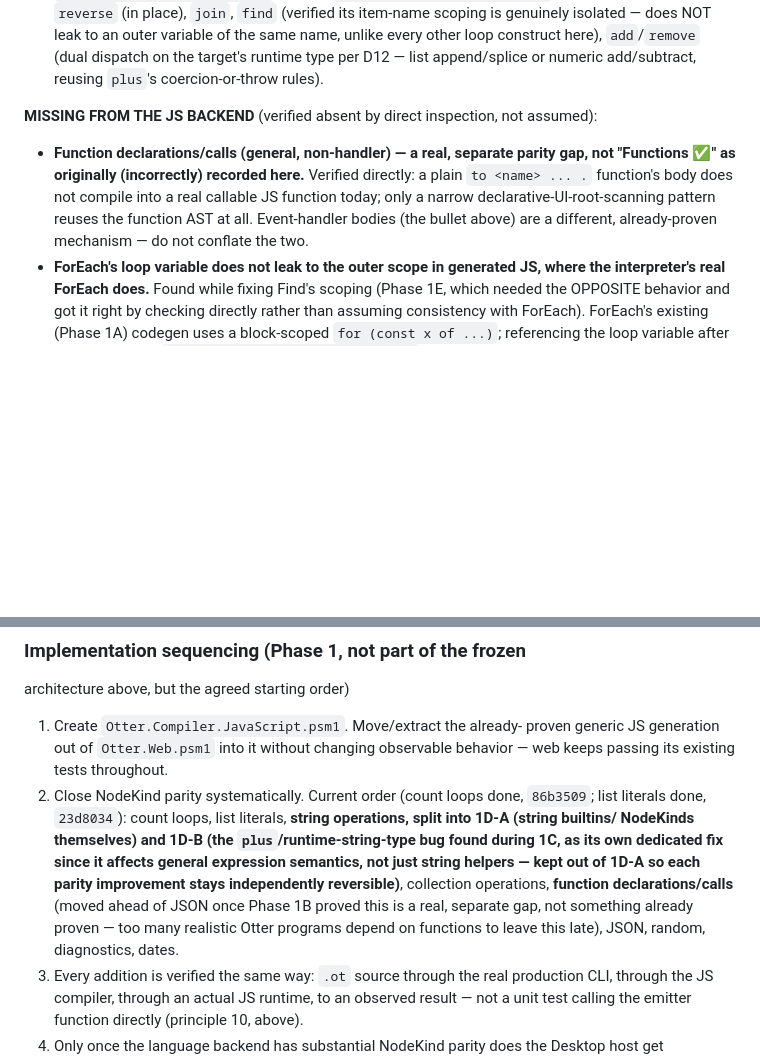
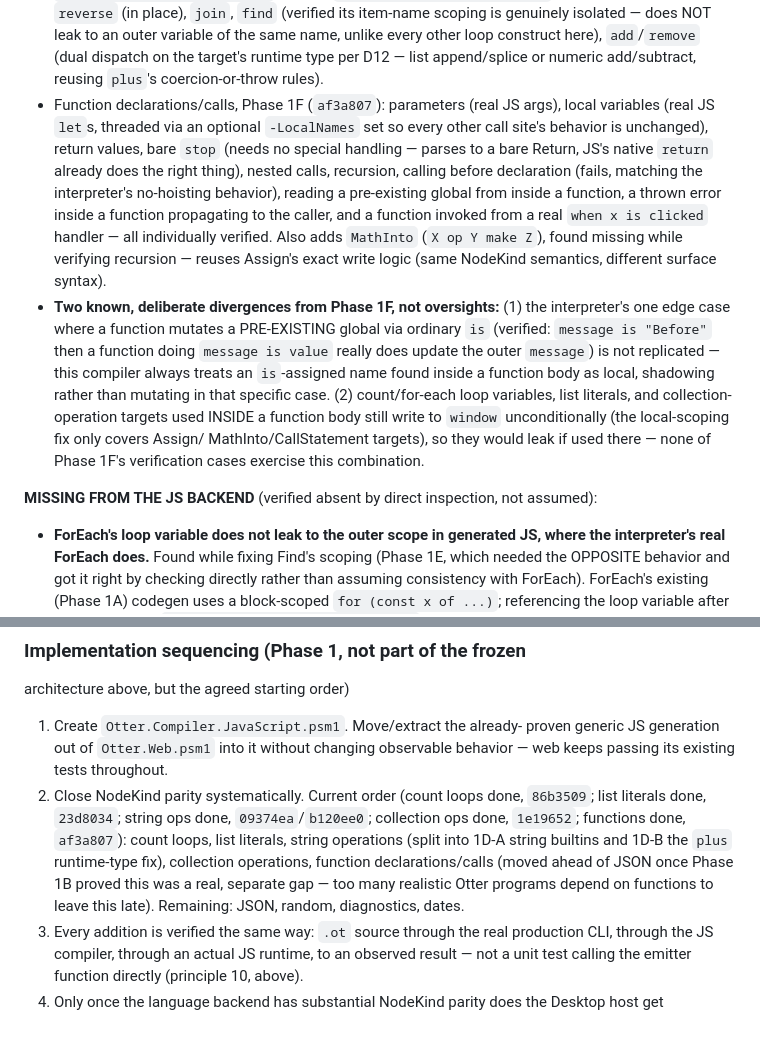
Before and after one commit to Heavens-Lava/otterPS, a Markdown page: SPEC-DECISIONS.md, 2 parts joined by grey strips. GitHub-like rendering; blank space fills up the shorter version.

Commit message:
spec: update D60 parity tracker - Phase 1F functions proven
Moves general function declarations/calls from MISSING to ALREADY
PROVEN (Phase 1F, 4e7b86e). Records the two deliberate, verified
divergences from this phase (function-mutates-pre-existing-global via
plain `is` is not replicated; collection-operation/loop-variable
targets used inside a function body still leak via window) as their
own explicit entry so they don't get silently rediscovered later.

Updates the phase-sequencing note with commit references for every
phase completed so far.

Docs-only. Full suite: 17/17.

Co-Authored-By: Claude Sonnet 5 <noreply@anthropic.com>

```diff
--- a/SPEC-DECISIONS.md
+++ b/SPEC-DECISIONS.md
@@ -4077,16 +4077,34 @@ calling the emitter directly):
   name, unlike every other loop construct here), `add`/`remove` (dual
   dispatch on the target's runtime type per D12 — list append/splice
   or numeric add/subtract, reusing `plus`'s coercion-or-throw rules).
+- Function declarations/calls, Phase 1F (`af3a807`): parameters (real
+  JS args), local variables (real JS `let`s, threaded via an optional
+  `-LocalNames` set so every other call site's behavior is unchanged),
+  return values, bare `stop` (needs no special handling — parses to a
+  bare Return, JS's native `return` already does the right thing),
+  nested calls, recursion, calling before declaration (fails, matching
+  the interpreter's no-hoisting behavior), reading a pre-existing
+  global from inside a function, a thrown error inside a function
+  propagating to the caller, and a function invoked from a real
+  `when x is clicked` handler — all individually verified. Also adds
+  `MathInto` (`X op Y make Z`), found missing while verifying
+  recursion — reuses Assign's exact write logic (same NodeKind
+  semantics, different surface syntax).
+- **Two known, deliberate divergences from Phase 1F, not oversights:**
+  (1) the interpreter's one edge case where a function mutates a
+  PRE-EXISTING global via ordinary `is` (verified: `message is
+  "Before"` then a function doing `message is value` really does
+  update the outer `message`) is not replicated — this compiler always
+  treats an `is`-assigned name found inside a function body as local,
+  shadowing rather than mutating in that specific case. (2)
+  count/for-each loop variables, list literals, and collection-
+  operation targets used INSIDE a function body still write to
+  `window` unconditionally (the local-scoping fix only covers Assign/
+  MathInto/CallStatement targets), so they would leak if used there —
+  none of Phase 1F's verification cases exercise this combination.
 
 **MISSING FROM THE JS BACKEND** (verified absent by direct inspection,
 not assumed):
-- **Function declarations/calls (general, non-handler) — a real,
-  separate parity gap, not "Functions ✅" as originally (incorrectly)
-  recorded here.** Verified directly: a plain `to <name> ... .`
-  function's body does not compile into a real callable JS function
-  today; only a narrow declarative-UI-root-scanning pattern reuses the
-  function AST at all. Event-handler bodies (the bullet above) are a
-  different, already-proven mechanism — do not conflate the two.
 - **ForEach's loop variable does not leak to the outer scope in
   generated JS, where the interpreter's real ForEach does.** Found
   while fixing Find's scoping (Phase 1E, which needed the OPPOSITE
@@ -4124,16 +4142,14 @@ architecture above, but the agreed starting order)
    changing observable behavior — web keeps passing its existing tests
    throughout.
 2. Close NodeKind parity systematically. Current order (count loops
-   done, `86b3509`; list literals done, `23d8034`): count loops, list
-   literals, **string operations, split into 1D-A (string builtins/
-   NodeKinds themselves) and 1D-B (the `plus`/runtime-string-type bug
-   found during 1C, as its own dedicated fix since it affects general
-   expression semantics, not just string helpers — kept out of 1D-A so
-   each parity improvement stays independently reversible)**,
-   collection operations, **function declarations/calls** (moved ahead
-   of JSON once Phase 1B proved this is a real, separate gap, not
-   something already proven — too many realistic Otter programs depend
-   on functions to leave this late), JSON, random, diagnostics, dates.
+   done, `86b3509`; list literals done, `23d8034`; string ops done,
+   `09374ea`/`b120ee0`; collection ops done, `1e19652`; functions done,
+   `af3a807`): count loops, list literals, string operations (split
+   into 1D-A string builtins and 1D-B the `plus` runtime-type fix),
+   collection operations, function declarations/calls (moved ahead of
+   JSON once Phase 1B proved this was a real, separate gap — too many
+   realistic Otter programs depend on functions to leave this late).
+   Remaining: JSON, random, diagnostics, dates.
 3. Every addition is verified the same way: `.ot` source through the
    real production CLI, through the JS compiler, through an actual JS
    runtime, to an observed result — not a unit test calling the emitter
```
